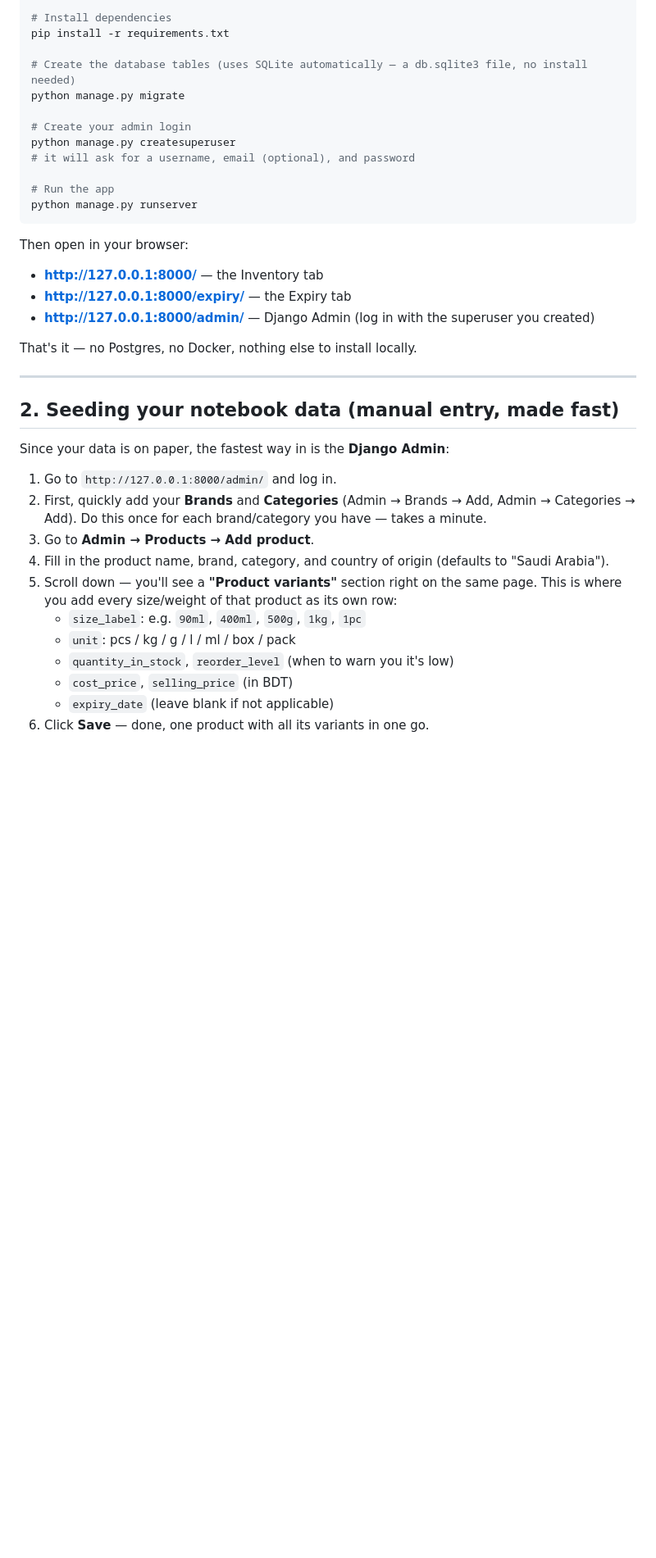
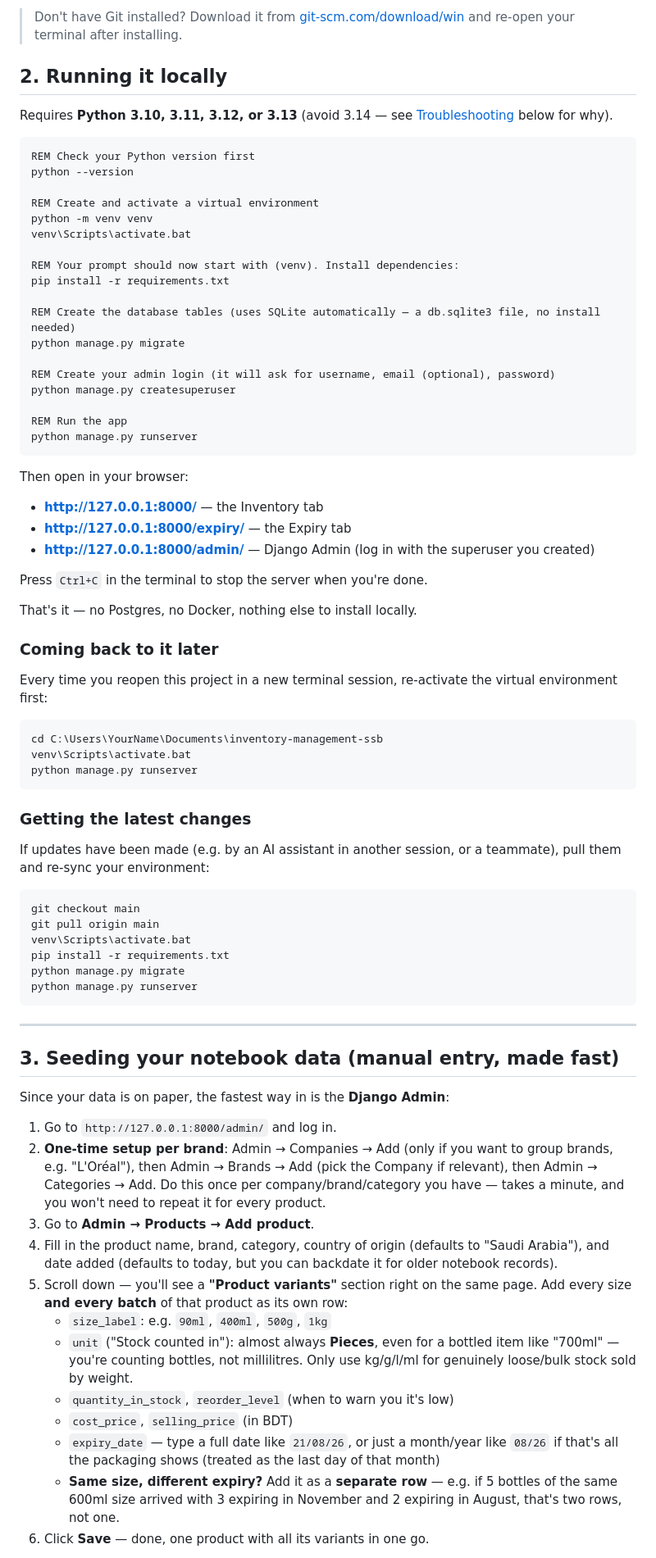
Before and after one commit to rafimkl8/inventory-management-ssb, a Markdown page: README.md, the part around one of its changes. Shown at 82% size. Drawn GitHub-style; blank space fills up the shorter version.

````diff
--- a/README.md
+++ b/README.md
@@ -61,15 +88,31 @@ source venv/bin/activate        # on Windows: venv\Scripts\activate
 
-# Install dependencies
+> Don't have Git installed? Download it from
+> [git-scm.com/download/win](https://git-scm.com/download/win) and re-open
+> your terminal after installing.
+
+## 2. Running it locally
+
+Requires **Python 3.10, 3.11, 3.12, or 3.13** (avoid 3.14 — see
+[Troubleshooting](#troubleshooting) below for why).
+
+```cmd
+REM Check your Python version first
+python --version
+
+REM Create and activate a virtual environment
+python -m venv venv
+venv\Scripts\activate.bat
+
+REM Your prompt should now start with (venv). Install dependencies:
 pip install -r requirements.txt
 
-# Create the database tables (uses SQLite automatically — a db.sqlite3 file, no install needed)
+REM Create the database tables (uses SQLite automatically — a db.sqlite3 file, no install needed)
 python manage.py migrate
 
-# Create your admin login
+REM Create your admin login (it will ask for username, email (optional), password)
 python manage.py createsuperuser
-# it will ask for a username, email (optional), and password
 
-# Run the app
+REM Run the app
 python manage.py runserver
 ```
 
@@ -78,24 +121,65 @@ Then open in your browser:
 - **http://127.0.0.1:8000/expiry/** — the Expiry tab
 - **http://127.0.0.1:8000/admin/** — Django Admin (log in with the superuser you created)
 
+Press `Ctrl+C` in the terminal to stop the server when you're done.
+
 That's it — no Postgres, no Docker, nothing else to install locally.
+
+### Coming back to it later
+
+Every time you reopen this project in a new terminal session, re-activate the
+virtual environment first:
+
+```cmd
+cd C:\Users\YourName\Documents\inventory-management-ssb
+venv\Scripts\activate.bat
+python manage.py runserver
+```
+
+### Getting the latest changes
+
+If updates have been made (e.g. by an AI assistant in another session, or a
+teammate), pull them and re-sync your environment:
+
+```cmd
+git checkout main
+git pull origin main
+venv\Scripts\activate.bat
+pip install -r requirements.txt
+python manage.py migrate
+python manage.py runserver
+```
 
 ---
 
-## 2. Seeding your notebook data (manual entry, made fast)
+## 3. Seeding your notebook data (manual entry, made fast)
 
 Since your data is on paper, the fastest way in is the **Django Admin**:
 
 1. Go to `http://127.0.0.1:8000/admin/` and log in.
-2. First, quickly add your **Brands** and **Categories** (Admin → Brands → Add, Admin → Categories → Add). Do this once for each brand/category you have — takes a minute.
+2. **One-time setup per brand**: Admin → Companies → Add (only if you want to
+   group brands, e.g. "L'Oréal"), then Admin → Brands → Add (pick the Company
+   if relevant), then Admin → Categories → Add. Do this once per
+   company/brand/category you have — takes a minute, and you won't need to
+   repeat it for every product.
 3. Go to **Admin → Products → Add product**.
-4. Fill in the product name, brand, category, and country of origin (defaults to "Saudi Arabia").
-5. Scroll down — you'll see a **"Product variants"** section right on the same page.
-   This is where you add every size/weight of that product as its own row:
-   - `size_label`: e.g. `90ml`, `400ml`, `500g`, `1kg`, `1pc`
-   - `unit`: pcs / kg / g / l / ml / box / pack
+4. Fill in the product name, brand, category, country of origin (defaults to
+   "Saudi Arabia"), and date added (defaults to today, but you can backdate
+   it for older notebook records).
+5. Scroll down — you'll see a **"Product variants"** section right on the
+   same page. Add every size **and every batch** of that product as its own
+   row:
+   - `size_label`: e.g. `90ml`, `400ml`, `500g`, `1kg`
+   - `unit` ("Stock counted in"): almost always **Pieces**, even for a
+     bottled item like "700ml" — you're counting bottles, not millilitres.
+     Only use kg/g/l/ml for genuinely loose/bulk stock sold by weight.
    - `quantity_in_stock`, `reorder_level` (when to warn you it's low)
    - `cost_price`, `selling_price` (in BDT)
-   - `expiry_date` (leave blank if not applicable)
+   - `expiry_date` — type a full date like `21/08/26`, or just a month/year
+     like `08/26` if that's all the packaging shows (treated as the last day
+     of that month)
+   - **Same size, different expiry?** Add it as a **separate row** — e.g. if
+     5 bottles of the same 600ml size arrived with 3 expiring in November and
+     2 expiring in August, that's two rows, not one.
 6. Click **Save** — done, one product with all its variants in one go.
 
````
Also changed, not shown: other parts of README.md (+121 -45 lines), .kiro/steering/project-overview.md (added, +167 -0 lines).
